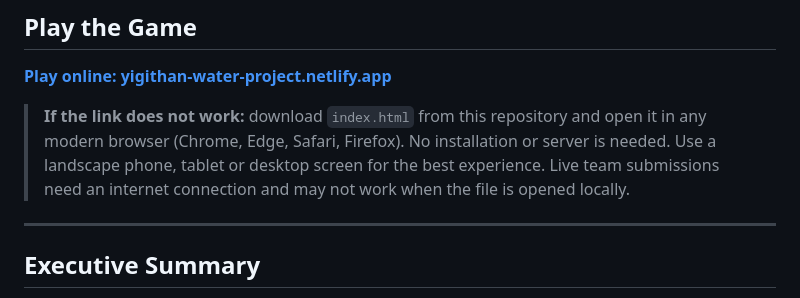
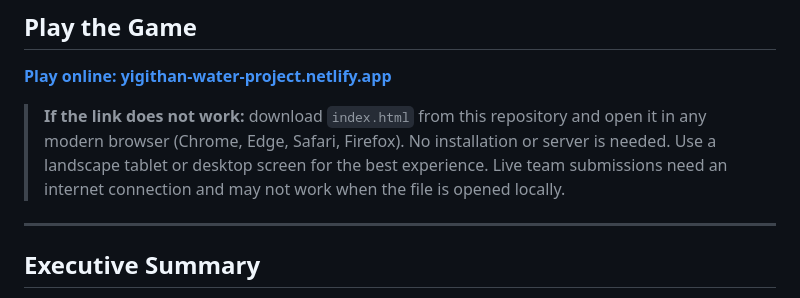
Before and after one commit to toryigithan-blip/sustainability_project__management_game, a Markdown page: README.md, the part around the change. GitHub-like rendering.

```diff
--- a/README.md
+++ b/README.md
@@ -8,7 +8,7 @@ Built as a workshop game for World Water Week 2026. Playable in the browser, no
 
 **[Play online: yigithan-water-project.netlify.app](https://yigithan-water-project.netlify.app)**
 
-> **If the link does not work:** download `index.html` from this repository and open it in any modern browser (Chrome, Edge, Safari, Firefox). No installation or server is needed. Use a landscape phone, tablet or desktop screen for the best experience. Live team submissions need an internet connection and may not work when the file is opened locally.
+> **If the link does not work:** download `index.html` from this repository and open it in any modern browser (Chrome, Edge, Safari, Firefox). No installation or server is needed. Use a landscape tablet or desktop screen for the best experience. Live team submissions need an internet connection and may not work when the file is opened locally.
 
 ---
 
```
